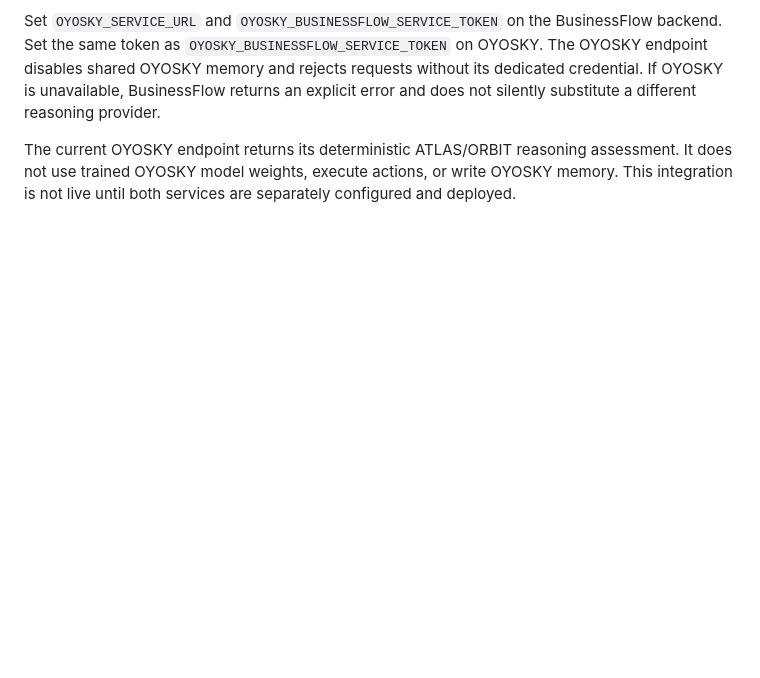
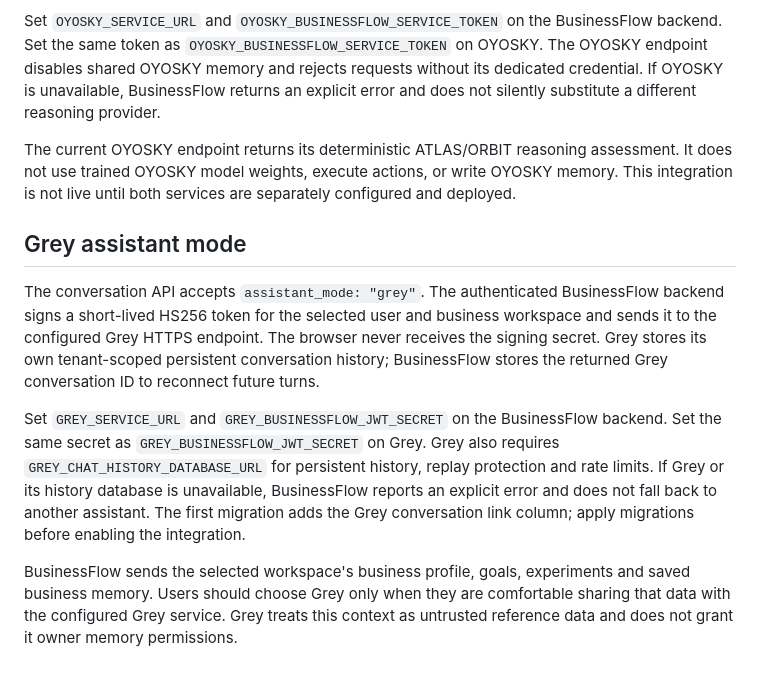
Before and after one commit to Logicalskyinc/businessflow, a Markdown page: backend/README.md, the part around the change. GitHub-like rendering; blank space fills up the shorter version.

Commit message:
docs: document Grey assistant privacy and setup

```diff
--- a/backend/README.md
+++ b/backend/README.md
@@ -114,3 +114,11 @@ The conversation API accepts `assistant_mode: "businessflow"` (default) or `assi
 Set `OYOSKY_SERVICE_URL` and `OYOSKY_BUSINESSFLOW_SERVICE_TOKEN` on the BusinessFlow backend. Set the same token as `OYOSKY_BUSINESSFLOW_SERVICE_TOKEN` on OYOSKY. The OYOSKY endpoint disables shared OYOSKY memory and rejects requests without its dedicated credential. If OYOSKY is unavailable, BusinessFlow returns an explicit error and does not silently substitute a different reasoning provider.
 
 The current OYOSKY endpoint returns its deterministic ATLAS/ORBIT reasoning assessment. It does not use trained OYOSKY model weights, execute actions, or write OYOSKY memory. This integration is not live until both services are separately configured and deployed.
+
+## Grey assistant mode
+
+The conversation API accepts `assistant_mode: "grey"`. The authenticated BusinessFlow backend signs a short-lived HS256 token for the selected user and business workspace and sends it to the configured Grey HTTPS endpoint. The browser never receives the signing secret. Grey stores its own tenant-scoped persistent conversation history; BusinessFlow stores the returned Grey conversation ID to reconnect future turns.
+
+Set `GREY_SERVICE_URL` and `GREY_BUSINESSFLOW_JWT_SECRET` on the BusinessFlow backend. Set the same secret as `GREY_BUSINESSFLOW_JWT_SECRET` on Grey. Grey also requires `GREY_CHAT_HISTORY_DATABASE_URL` for persistent history, replay protection and rate limits. If Grey or its history database is unavailable, BusinessFlow reports an explicit error and does not fall back to another assistant. The first migration adds the Grey conversation link column; apply migrations before enabling the integration.
+
+BusinessFlow sends the selected workspace's business profile, goals, experiments and saved business memory. Users should choose Grey only when they are comfortable sharing that data with the configured Grey service. Grey treats this context as untrusted reference data and does not grant it owner memory permissions.
```
